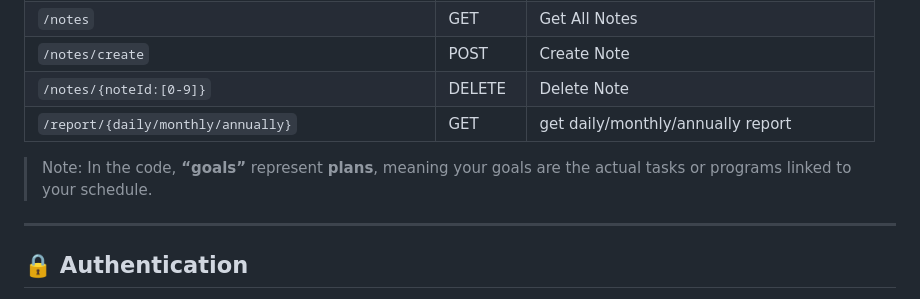
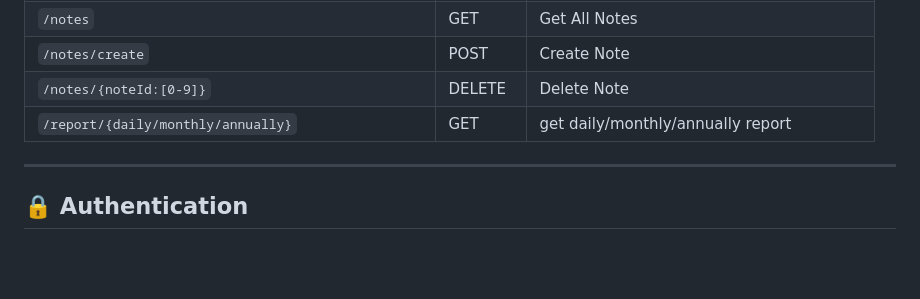
Before and after one commit to mahmadii0/Tasktop, a Markdown page: README.md, the part around the change. GitHub-like rendering; blank space fills up the shorter version.

```diff
--- a/README.md
+++ b/README.md
@@ -130,8 +130,6 @@ db, err := gorm.Open(mysql.Open(dsn), &gorm.Config{})
 | `/notes/{noteId:[0-9]}`                              | DELETE            | Delete Note                                              |
 | `/report/{daily/monthly/annually}`                   | GET               | get daily/monthly/annually report                        |
 
-> Note: In the code, **“goals”** represent **plans**, meaning your goals are the actual tasks or programs linked to your schedule.
-
 ---
 
 ## 🔒 Authentication
```
